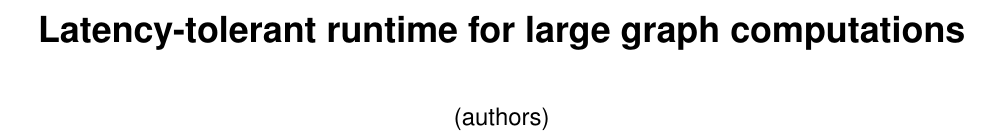
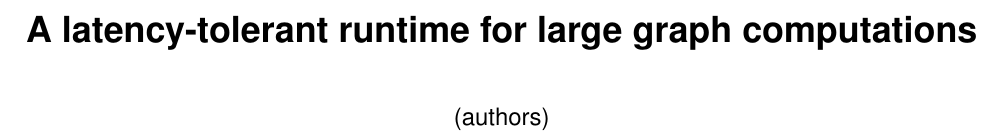
Before and after one commit to uwsampa/grappa, a LaTeX paper (doc/hotpar2011/softxmt-hotpar2011.tex): part of page 1 of 2, cut so that both start at the same text. Compiled offline with pdfLaTeX.

```diff
--- a/doc/hotpar2011/softxmt-hotpar2011.tex
+++ b/doc/hotpar2011/softxmt-hotpar2011.tex
@@ -7,7 +7,7 @@
 \usepackage{url}
 \begin{document}
 
-\title{Latency-tolerant runtime for large graph computations}
+\title{A latency-tolerant runtime for large graph computations}
 
 \numberofauthors{7}
 \author{
```
